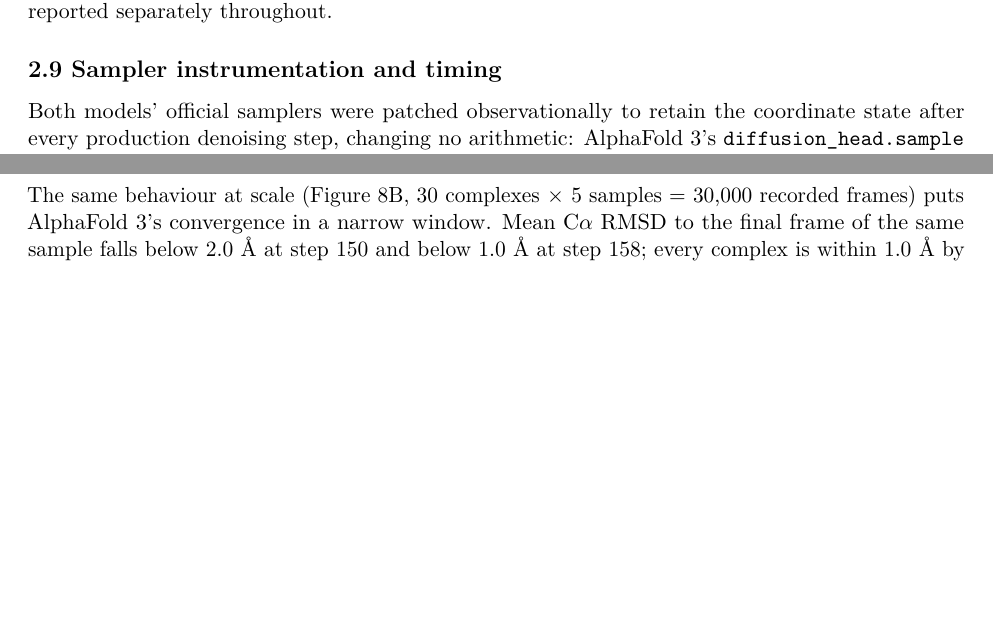
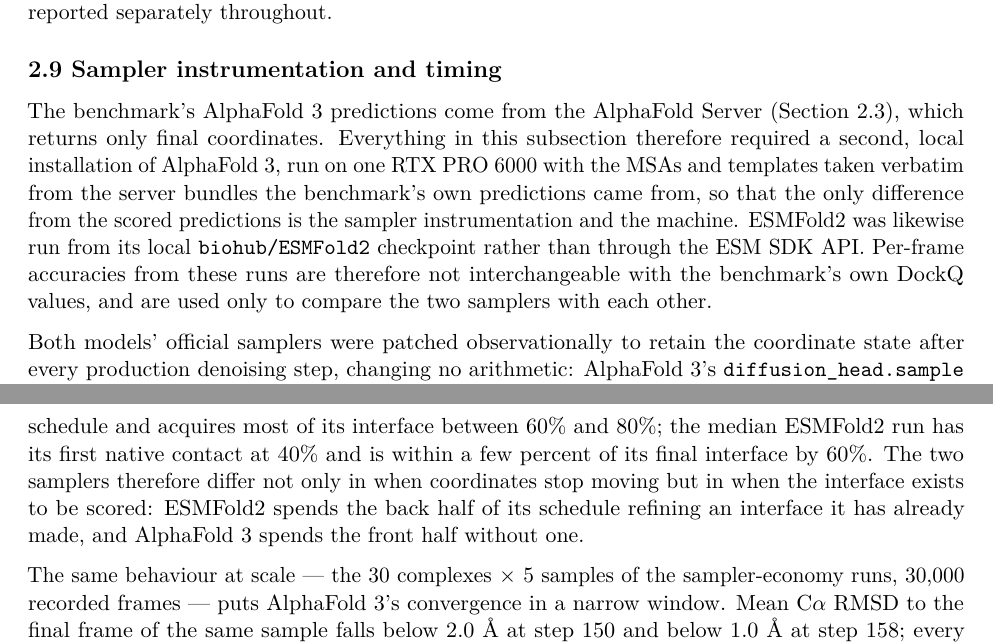
Before and after one commit to jackzhou018/TCR_benchmark-, a LaTeX paper (paper/benchmark_fresh/main.tex): two parts of pages 7 and 18 of 26 before the commit and two parts of pages 8 and 21 of 27 after it, joined at a grey line, cut so that both start at the same text, the shorter picture padded with empty space. Compiled offline with pdfLaTeX.

Commit message:
State the local AlphaFold 3 run, rework Figure 8B, justify the AF3/ESMFold2 focus
Methods 2.10 now says the trajectory and sampler-economy work needed a
second, local AlphaFold 3 installation (server bundles supply the MSAs and
templates) and a local ESMFold2 checkpoint, so per-frame accuracies are not
interchangeable with the benchmark's.

Figure 8B becomes the fraction of native interface contacts present along
the trajectory for both samplers, replacing the AF3-only convergence panel:
the median AF3 run has no native contact until 58% of its schedule, ESMFold2
from 40%.

A new Introduction paragraph explains why the paired analyses use AlphaFold 3
and ESMFold2 -- the two most accurate methods, and the pair that differs in
conditioning rather than generative architecture.

Claude-Session: https://claude.ai/code/session_01CaK48xSarBcEteRjwd91FV

```diff
--- a/paper/benchmark_fresh/main.tex
+++ b/paper/benchmark_fresh/main.tex
@@ -453,6 +472,18 @@
 
 \subsection{2.9 Sampler instrumentation and
 timing}\label{sampler-instrumentation-and-timing}
+
+The benchmark's AlphaFold 3 predictions come from the AlphaFold Server
+(Section 2.3), which returns only final coordinates. Everything in this
+subsection therefore required a second, local installation of AlphaFold
+3, run on one RTX PRO 6000 with the MSAs and templates taken verbatim
+from the server bundles the benchmark's own predictions came from, so
+that the only difference from the scored predictions is the sampler
+instrumentation and the machine. ESMFold2 was likewise run from its
+local \texttt{biohub/ESMFold2} checkpoint rather than through the ESM
+SDK API. Per-frame accuracies from these runs are therefore not
+interchangeable with the benchmark's own DockQ values, and are used only
+to compare the two samplers with each other.
 
 Both models' official samplers were patched observationally to retain
 the coordinate state after every production denoising step, changing no
@@ -1208,6 +1239,3 @@
 the noise schedule sets, no structure has settled at all; ESMFold2
 commits early and refines.
 
-The same behaviour at scale (Figure 8B, 30 complexes \ensuremath{\times} 5 samples =
-30,000 recorded frames) puts AlphaFold 3's convergence in a narrow
-window. Mean C\ensuremath{\alpha} RMSD to the final frame of the same sample falls below
@@ -1214,3 +1246,14 @@
+until 58\% of its schedule and acquires most of its interface between
+60\% and 80\%; the median ESMFold2 run has its first native contact at
+40\% and is within a few percent of its final interface by 60\%. The
+two samplers therefore differ not only in when coordinates stop moving
+but in when the interface exists to be scored: ESMFold2 spends the back
+half of its schedule refining an interface it has already made, and
+AlphaFold 3 spends the front half without one.
+
+The same behaviour at scale --- the 30 complexes \ensuremath{\times} 5 samples of the
+sampler-economy runs, 30,000 recorded frames --- puts AlphaFold 3's
+convergence in a narrow window. Mean C\ensuremath{\alpha} RMSD to the final frame of the same sample falls below
 2.0 \AA{} at step 150 and below 1.0 \AA{} at step 158; every complex is within
 1.0 \AA{} by step 159; accuracy against the native plateaus at 3.37 \AA{} around
 step 163; and mean RMSD to the final frame falls below 0.5 \AA{} at step
```
Also changed, not shown: paper/benchmark_fresh/figures/Figure_sampler.png, paper/figures/outputs/Figure_sampler.png, paper/benchmark_fresh/main.tex (32 more changed lines), 2 other files.
